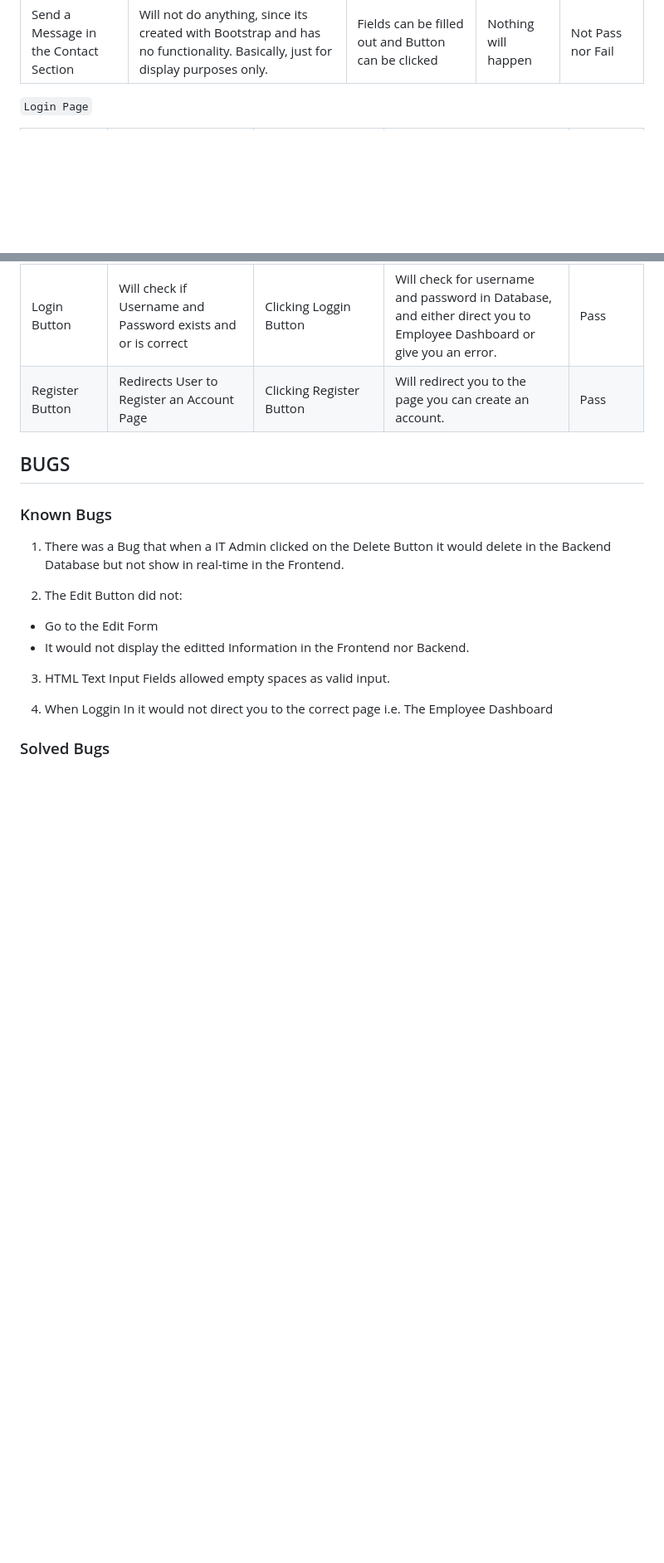
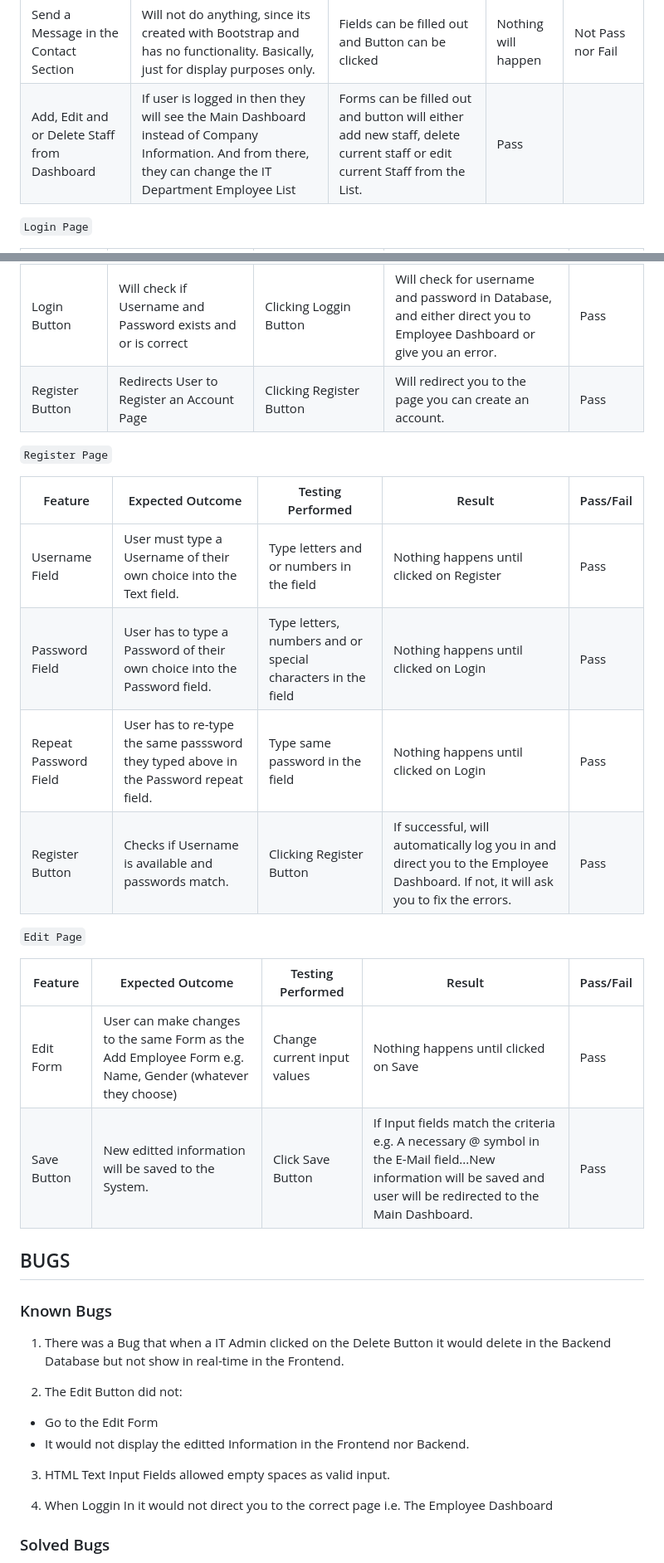
Before and after one commit to Retr01234/django_employee_dashboard, a Markdown page: README.md, 2 parts joined by grey strips. Shown: that part at 83% size. Drawn GitHub-style; blank space fills up the shorter version.

Commit message:
feature: add testing docs pt. 6

```diff
--- a/README.md
+++ b/README.md
@@ -237,6 +237,7 @@ Each device tested the site using the following browsers:
 | Main Header | Directs the user right to the main home page. | Clicked Main Header | Home page reloads | Pass |
 | Login Link in the Navbar | Will take the user to Login Page, but also give them the option to register for an account. | Click on Log In text | Login Page will show | Pass |
 | Send a Message in the Contact Section | Will not do anything, since its created with Bootstrap and has no functionality. Basically, just for display purposes only. | Fields can be filled out and Button can be clicked | Nothing will happen | Not Pass nor Fail |
+| Add, Edit and or Delete Staff from Dashboard | If user is logged in then they will see the Main Dashboard instead of Company Information. And from there, they can change the IT Department Employee List | Forms can be filled out and button will either add new staff, delete current staff or edit current Staff from the List. | Pass |
 
 `Login Page`
 
@@ -247,6 +248,21 @@ Each device tested the site using the following browsers:
 | Login Button | Will check if Username and Password exists and or is correct | Clicking Loggin Button | Will check for username and password in Database, and either direct you to Employee Dashboard or give you an error. | Pass |
 | Register Button | Redirects User to Register an Account Page | Clicking Register Button | Will redirect you to the page you can create an account. | Pass | |
 
+`Register Page`
+
+| Feature | Expected Outcome | Testing Performed | Result | Pass/Fail |
+| --- | --- | --- | --- | --- |
+| Username Field | User must type a Username of their own choice into the Text field. | Type letters and or numbers in the field | Nothing happens until clicked on Register | Pass |
+| Password Field | User has to type a Password of their own choice into the Password field. | Type letters, numbers and or special characters in the field | Nothing happens until clicked on Login | Pass |
+| Repeat Password Field | User has to re-type the same passsword they typed above in the Password repeat field. | Type same password in the field | Nothing happens until clicked on Login | Pass |
+| Register Button | Checks if Username is available and passwords match. | Clicking Register Button | If successful, will automatically log you in and direct you to the Employee Dashboard. If not, it will ask you to fix the errors. | Pass | |
+
+`Edit Page`
+
+| Feature | Expected Outcome | Testing Performed | Result | Pass/Fail |
+| --- | --- | --- | --- | --- |
+| Edit Form | User can make changes to the same Form as the Add Employee Form e.g. Name, Gender (whatever they choose) | Change current input values | Nothing happens until clicked on Save | Pass |
+| Save Button | New editted information will be saved to the System. | Click Save Button | If Input fields match the criteria e.g. A necessary @ symbol in the E-Mail field...New information will be saved and user will be redirected to the Main Dashboard. | Pass | |
 
 ## BUGS
 
```
Also changed, not shown: other parts of README.md (+1 -0 lines).
